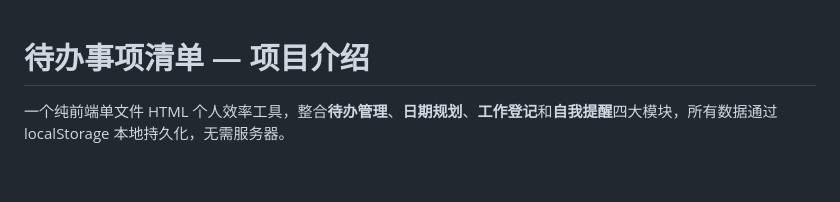
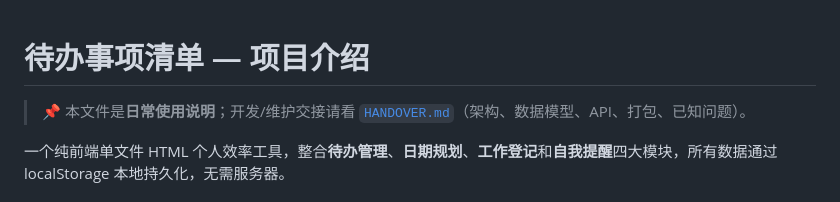
Before and after one commit to lixiaobai2712/-, a Markdown page: README.md, the part around the change. Rendered like a GitHub page; blank space fills up the shorter version.

Commit message:
新增开发交接文档 HANDOVER.md（架构/数据模型/API/打包/已知问题），README 加指引

```diff
--- a/README.md
+++ b/README.md
@@ -1,4 +1,6 @@
 # 待办事项清单 — 项目介绍
+
+> 📌 本文件是**日常使用说明**；开发/维护交接请看 [`HANDOVER.md`](HANDOVER.md)（架构、数据模型、API、打包、已知问题）。
 
 一个纯前端单文件 HTML 个人效率工具，整合**待办管理**、**日期规划**、**工作登记**和**自我提醒**四大模块，所有数据通过 localStorage 本地持久化，无需服务器。
 
```
Also changed, not shown: HANDOVER.md (added, +202 -0 lines).
